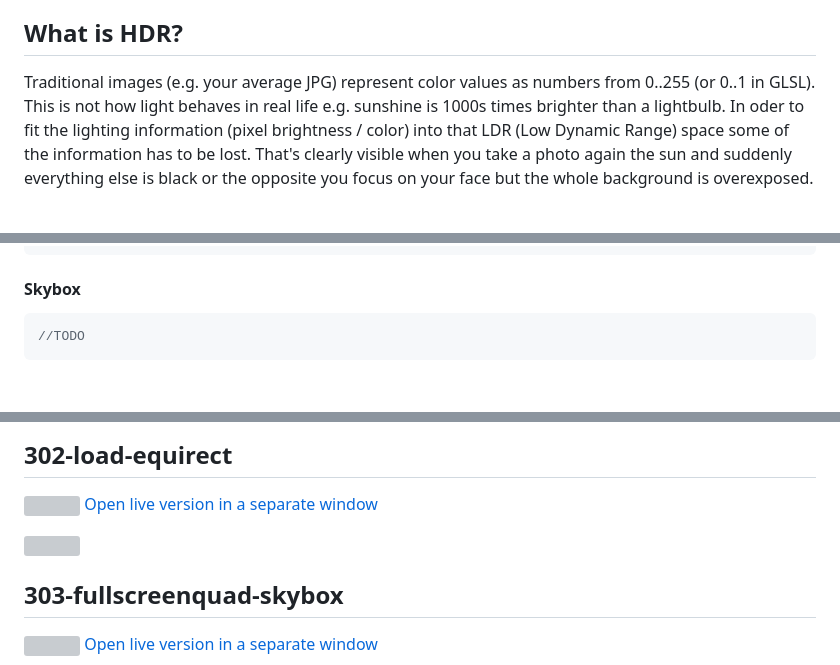
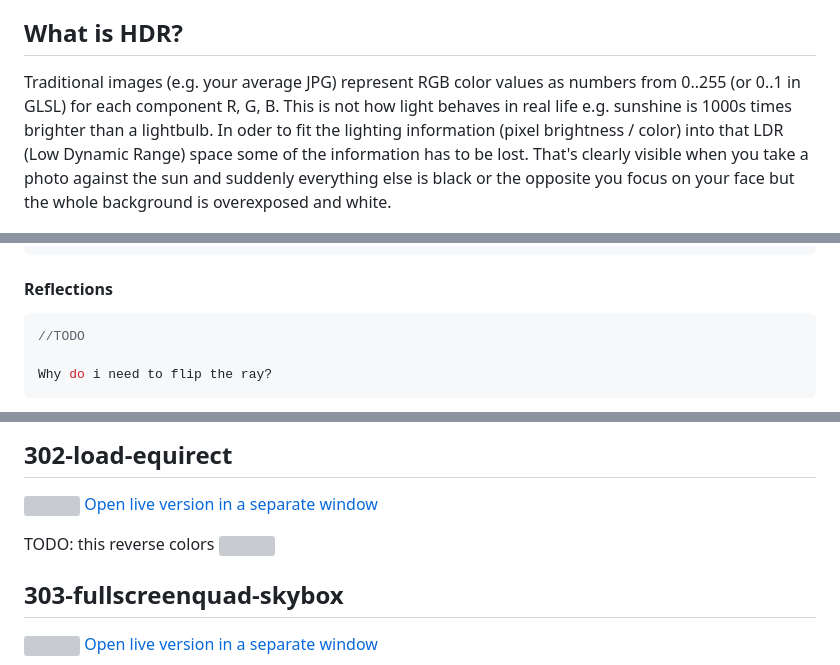
Before and after one commit to vorg/pragmatic-pbr, a Markdown page: 300-hdr.md, 3 parts joined by grey strips. Rendered like a GitHub page; blank space fills up the shorter version; grey boxes are pictures that could not be loaded.

Commit message:
300-hdr added reflections section

````diff
--- a/300-hdr.md
+++ b/300-hdr.md
@@ -10,7 +10,7 @@ This blog post is a part of series about implementing PBR in WebGL from scratch:
 
 ## What is HDR?
 
-Traditional images (e.g. your average JPG) represent color values as numbers from 0..255 (or 0..1 in GLSL). This is not how light behaves in real life e.g. sunshine is 1000s times brighter than a lightbulb. In oder to fit the lighting information (pixel brightness / color) into that LDR (Low Dynamic Range) space some of the information has to be lost. That's clearly visible when you take a photo again the sun and suddenly everything else is black or the opposite you focus on your face but the whole background is overexposed.
+Traditional images (e.g. your average JPG) represent RGB color values as numbers from 0..255 (or 0..1 in GLSL) for each component R, G, B. This is not how light behaves in real life e.g. sunshine is 1000s times brighter than a lightbulb. In oder to fit the lighting information (pixel brightness / color) into that LDR (Low Dynamic Range) space some of the information has to be lost. That's clearly visible when you take a photo against the sun and suddenly everything else is black or the opposite you focus on your face but the whole background is overexposed and white.
 
 ![](img/300_hdr.jpg)
 
@@ -76,9 +86,11 @@ Window.create({
 })
 ```
 
-#### Skybox
+#### Reflections
 
 ```javascript
 //TODO
+
+Why do i need to flip the ray?
 ```
 
@@ -101,6 +115,7 @@ You can play with the live version that includes debug mode showing the sides of
 [![](img/302_latlong_and_debug.jpg)](http://marcinignac.com/blog/pragmatic-pbr-hdr/302-load-equirect/)
 [Open live version in a separate window](http://marcinignac.com/blog/pragmatic-pbr-hdr/302-load-equirect/)
 
+TODO: this reverse colors
 ![](img/302_latlong_sampler.png)
 
 ## 303-fullscreenquad-skybox
````
Also changed, not shown: other parts of 300-hdr.md (+20 -6 lines), img/301_cube_orientation.png (added), img/301_pisa_streetview.jpg (added), img/301_relfections.png (added).
